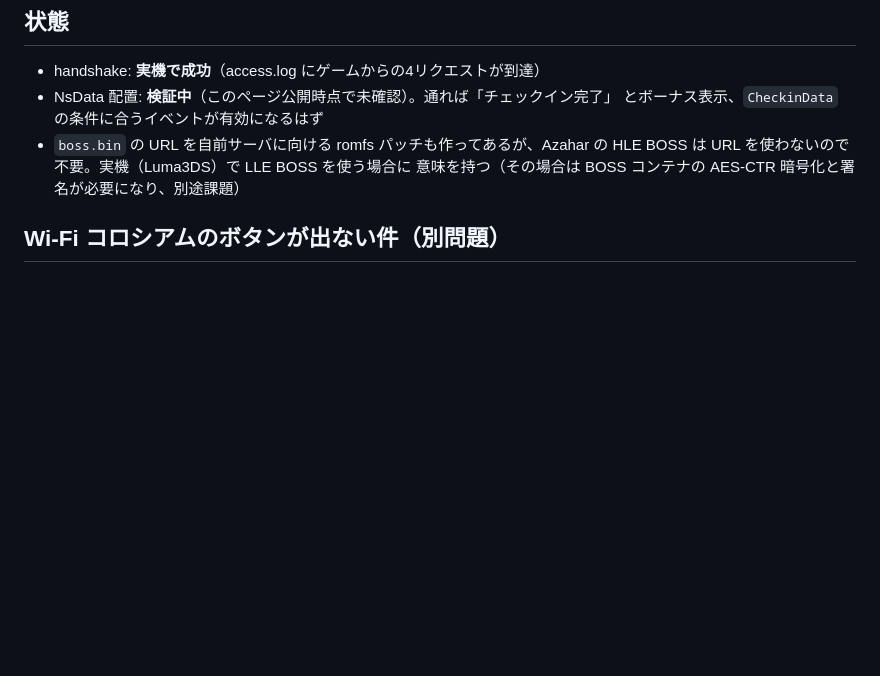
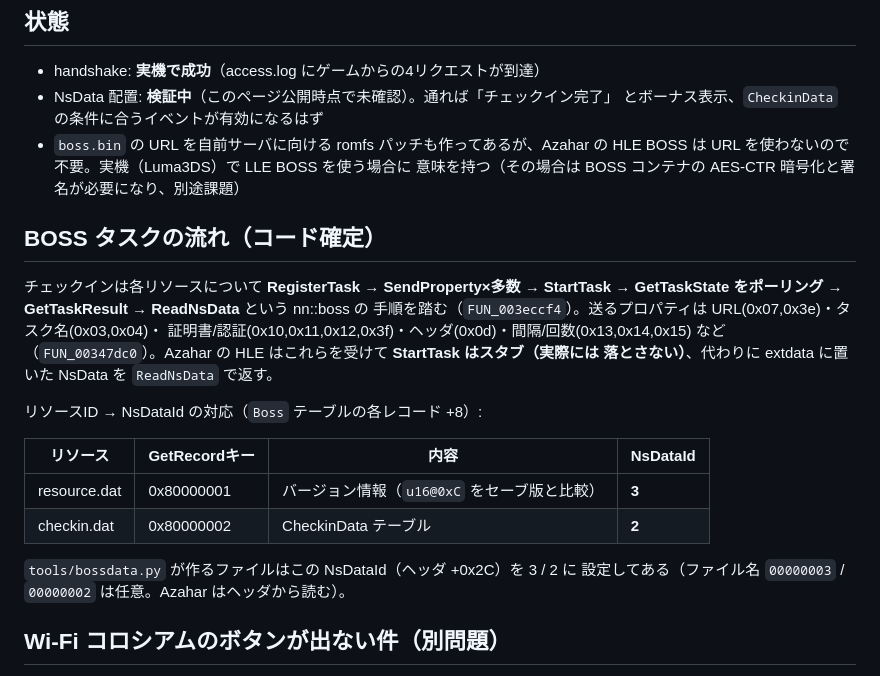
Before and after one commit to shunnedy/denpa_rev, a Markdown page: docs/21-checkin-revival.md, the part around the change. GitHub-like rendering; blank space fills up the shorter version.

Commit message:
docs/21: BOSSタスクの流れ(RegisterTask→StartTask(stub)→ReadNsData)とNsDataId対応を確定
Co-Authored-By: Claude Fable 5.1 <noreply@anthropic.com>

```diff
--- a/docs/21-checkin-revival.md
+++ b/docs/21-checkin-revival.md
@@ -108,6 +108,27 @@ NsData の形式（ビッグエンディアン）:
   HLE BOSS は URL を使わないので不要。実機（Luma3DS）で LLE BOSS を使う場合に
   意味を持つ（その場合は BOSS コンテナの AES-CTR 暗号化と署名が必要になり、別途課題）
 
+
+
+## BOSS タスクの流れ（コード確定）
+
+チェックインは各リソースについて **RegisterTask → SendProperty×多数 → StartTask →
+GetTaskState をポーリング → GetTaskResult → ReadNsData** という nn::boss の
+手順を踏む（`FUN_003eccf4`）。送るプロパティは URL(0x07,0x3e)・タスク名(0x03,0x04)・
+証明書/認証(0x10,0x11,0x12,0x3f)・ヘッダ(0x0d)・間隔/回数(0x13,0x14,0x15) など
+（`FUN_00347dc0`）。Azahar の HLE はこれらを受けて **StartTask はスタブ（実際には
+落とさない）**、代わりに extdata に置いた NsData を `ReadNsData` で返す。
+
+リソースID → NsDataId の対応（`Boss` テーブルの各レコード +8）:
+
+| リソース | GetRecordキー | 内容 | **NsDataId** |
+|---|---|---|---|
+| resource.dat | 0x80000001 | バージョン情報（`u16@0xC` をセーブ版と比較） | **3** |
+| checkin.dat | 0x80000002 | CheckinData テーブル | **2** |
+
+`tools/bossdata.py` が作るファイルはこの NsDataId（ヘッダ +0x2C）を 3 / 2 に
+設定してある（ファイル名 `00000003` / `00000002` は任意。Azahar はヘッダから読む）。
+
 ## Wi-Fi コロシアムのボタンが出ない件（別問題）
 
 「通信対戦」メニューに「Wi-Fiコロシアム」（MessageMenu 25）が出ないのは
```
